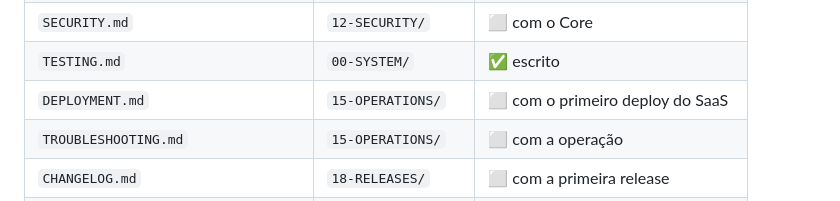
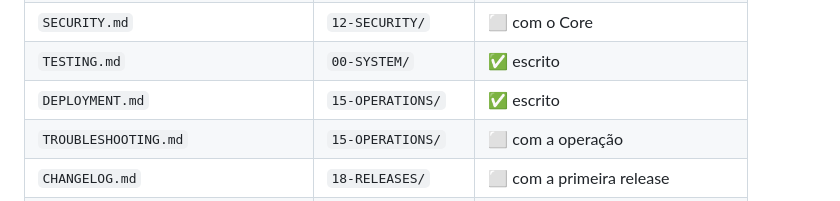
Before and after one commit to RurikDangelo/TivexyWebSite, a Markdown page: docs/README.md, the part around the change. GitHub-like rendering.

```diff
--- a/docs/README.md
+++ b/docs/README.md
@@ -88,7 +88,7 @@ sem implementação atrás vira ficção.
 | `API.md`                               | `02-ARCHITECTURE/` | ⬜ com as primeiras rotas        |
 | `SECURITY.md`                          | `12-SECURITY/`     | ⬜ com o Core                    |
 | `TESTING.md`                           | `00-SYSTEM/`       | ✅ escrito                       |
-| `DEPLOYMENT.md`                        | `15-OPERATIONS/`   | ⬜ com o primeiro deploy do SaaS |
+| `DEPLOYMENT.md`                        | `15-OPERATIONS/`   | ✅ escrito                       |
 | `TROUBLESHOOTING.md`                   | `15-OPERATIONS/`   | ⬜ com a operação                |
 | `CHANGELOG.md`                         | `18-RELEASES/`     | ⬜ com a primeira release        |
 | `FINAL_AUDIT.md`                       | raiz de `docs/`    | ⬜ na auditoria final            |
```
Also changed, not shown: docs/15-OPERATIONS/DEPLOYMENT.md (added, +289 -0 lines).
